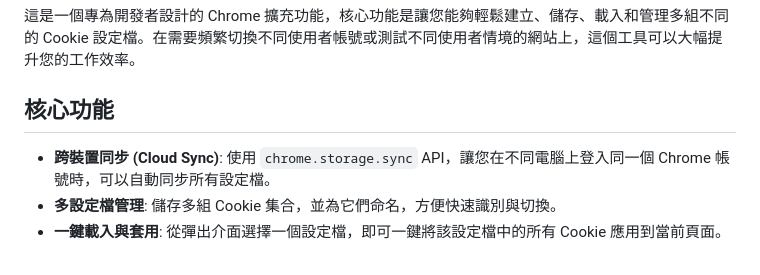
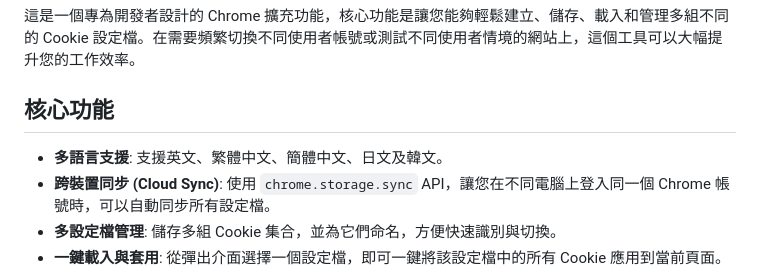
Before and after one commit to wrenth04/chrome-cookie, a Markdown page: README.md, the part around the change. Drawn GitHub-style.

```diff
--- a/README.md
+++ b/README.md
@@ -4,6 +4,7 @@
 
 ## 核心功能
 
+*   **多語言支援**: 支援英文、繁體中文、簡體中文、日文及韓文。
 *   **跨裝置同步 (Cloud Sync)**: 使用 `chrome.storage.sync` API，讓您在不同電腦上登入同一個 Chrome 帳號時，可以自動同步所有設定檔。
 *   **多設定檔管理**: 儲存多組 Cookie 集合，並為它們命名，方便快速識別與切換。
 *   **一鍵載入與套用**: 從彈出介面選擇一個設定檔，即可一鍵將該設定檔中的所有 Cookie 應用到當前頁面。
```
Also changed, not shown: README.en.md (+1 -0 lines).
